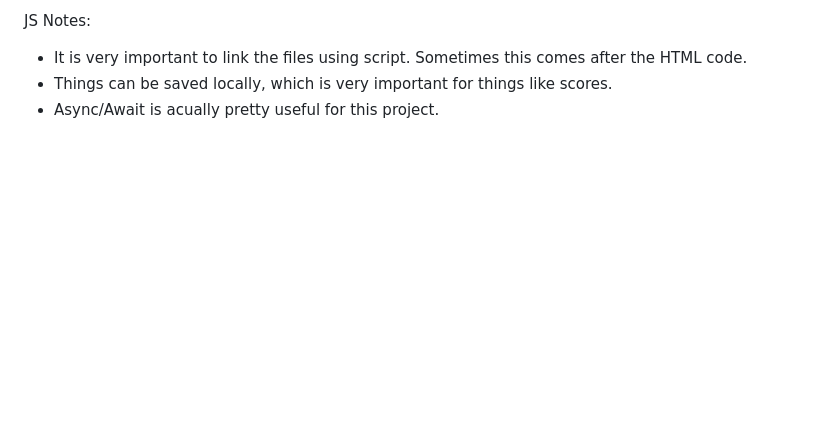
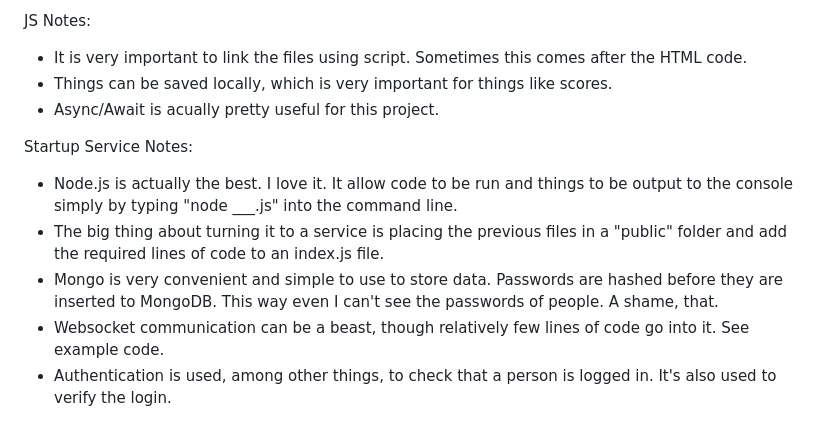
Before and after one commit to gabesnow99/startup, a Markdown page: README.md, the part around the change. Rendered like a GitHub page; blank space fills up the shorter version.

Commit message:
Updated README for service notes.

```diff
--- a/README.md
+++ b/README.md
@@ -35,3 +35,10 @@ JS Notes:
 - It is very important to link the files using script. Sometimes this comes after the HTML code.
 - Things can be saved locally, which is very important for things like scores.
 - Async/Await is acually pretty useful for this project.
+
+Startup Service Notes:
+- Node.js is actually the best. I love it. It allow code to be run and things to be output to the console simply by typing "node ___.js" into the command line.
+- The big thing about turning it to a service is placing the previous files in a "public" folder and add the required lines of code to an index.js file.
+- Mongo is very convenient and simple to use to store data. Passwords are hashed before they are inserted to MongoDB. This way even I can't see the passwords of people. A shame, that.
+- Websocket communication can be a beast, though relatively few lines of code go into it. See example code.
+- Authentication is used, among other things, to check that a person is logged in. It's also used to verify the login.
```
